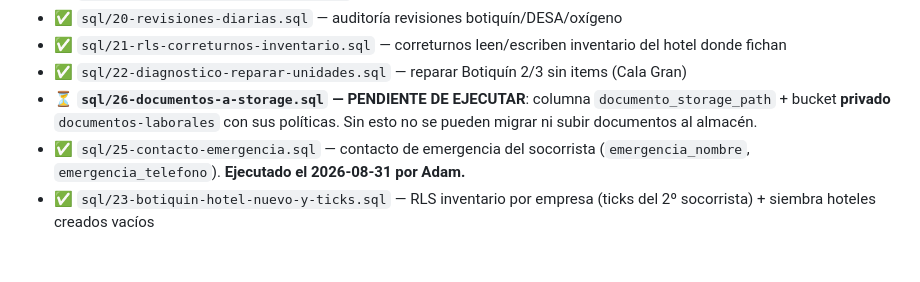
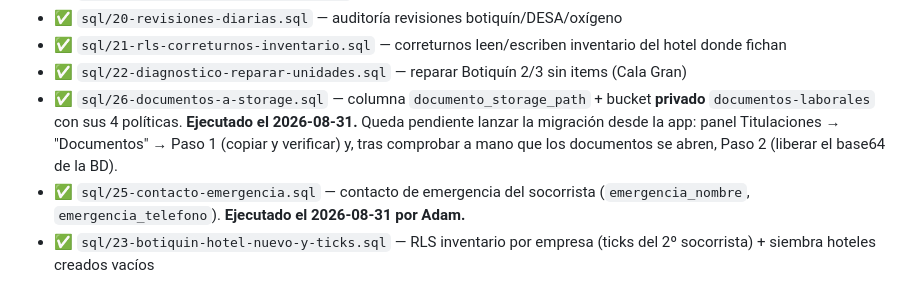
Before and after one commit to poolsafety-mallorca/poolsafety-app, a Markdown page: context.md, the part around the change. Drawn GitHub-style; blank space fills up the shorter version.

Commit message:
context: sql/26 ejecutado, queda lanzar la migracion desde la app
Columna documento_storage_path y bucket privado documentos-laborales con sus
politicas, ejecutados el 2026-08-31 en poolsafety-app-prod.

Pendiente el paso que se hace desde la app: Titulaciones - Documentos - Paso 1
(copiar y verificar) y, tras comprobar a mano que se abren, Paso 2 (liberar).

Co-Authored-By: Claude Opus 5 <noreply@anthropic.com>
Claude-Session: https://claude.ai/code/session_01UbbesUM15zFNNmmYZysVnE

```diff
--- a/context.md
+++ b/context.md
@@ -27,9 +27,11 @@ Ejecutar con **Role postgres** en el SQL Editor de Supabase.
 - ✅ `sql/20-revisiones-diarias.sql` — auditoría revisiones botiquín/DESA/oxígeno
 - ✅ `sql/21-rls-correturnos-inventario.sql` — correturnos leen/escriben inventario del hotel donde fichan
 - ✅ `sql/22-diagnostico-reparar-unidades.sql` — reparar Botiquín 2/3 sin items (Cala Gran)
-- ⏳ **`sql/26-documentos-a-storage.sql` — PENDIENTE DE EJECUTAR**: columna
-  `documento_storage_path` + bucket **privado** `documentos-laborales` con sus políticas.
-  Sin esto no se pueden migrar ni subir documentos al almacén.
+- ✅ `sql/26-documentos-a-storage.sql` — columna `documento_storage_path` + bucket
+  **privado** `documentos-laborales` con sus 4 políticas. **Ejecutado el 2026-08-31.**
+  Queda pendiente lanzar la migración desde la app: panel Titulaciones → "Documentos"
+  → Paso 1 (copiar y verificar) y, tras comprobar a mano que los documentos se abren,
+  Paso 2 (liberar el base64 de la BD).
 - ✅ `sql/25-contacto-emergencia.sql` — contacto de emergencia del socorrista
   (`emergencia_nombre`, `emergencia_telefono`). **Ejecutado el 2026-08-31 por Adam.**
 - ✅ `sql/23-botiquin-hotel-nuevo-y-ticks.sql` — RLS inventario por empresa (ticks del 2º socorrista) + siembra hoteles creados vacíos
```
